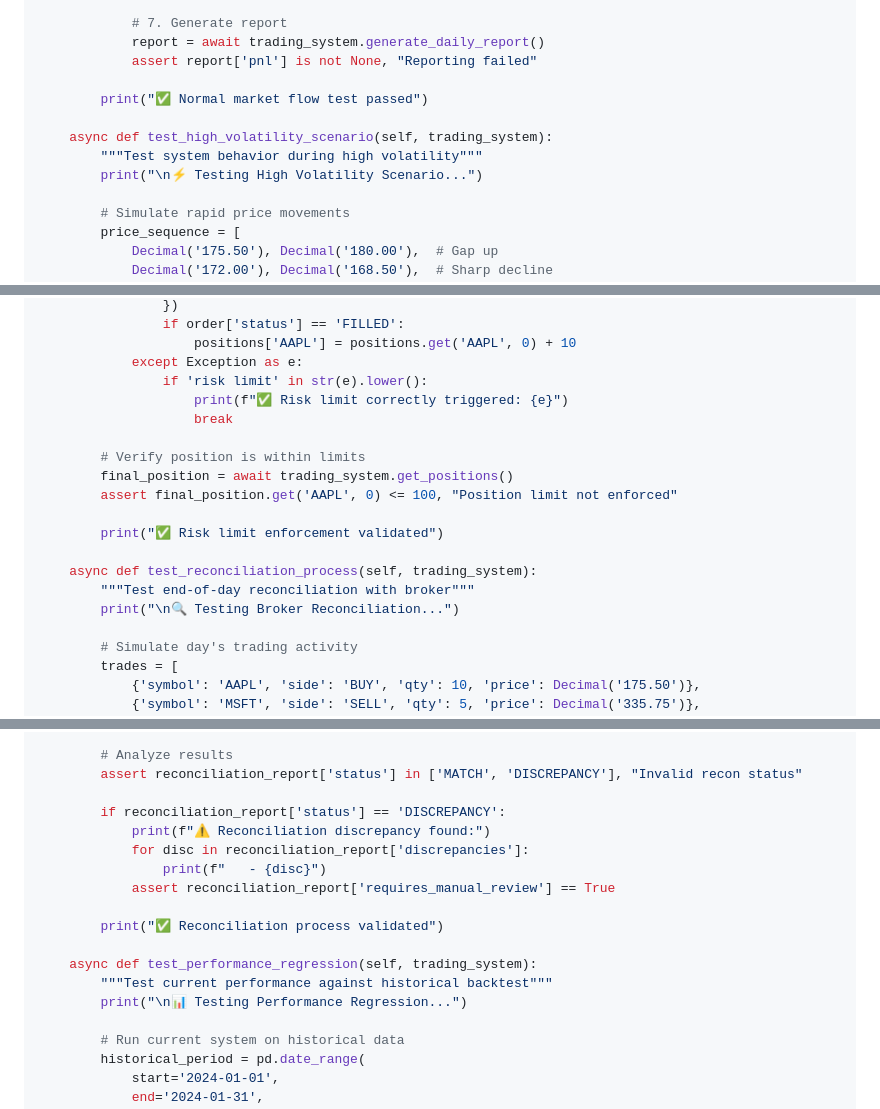
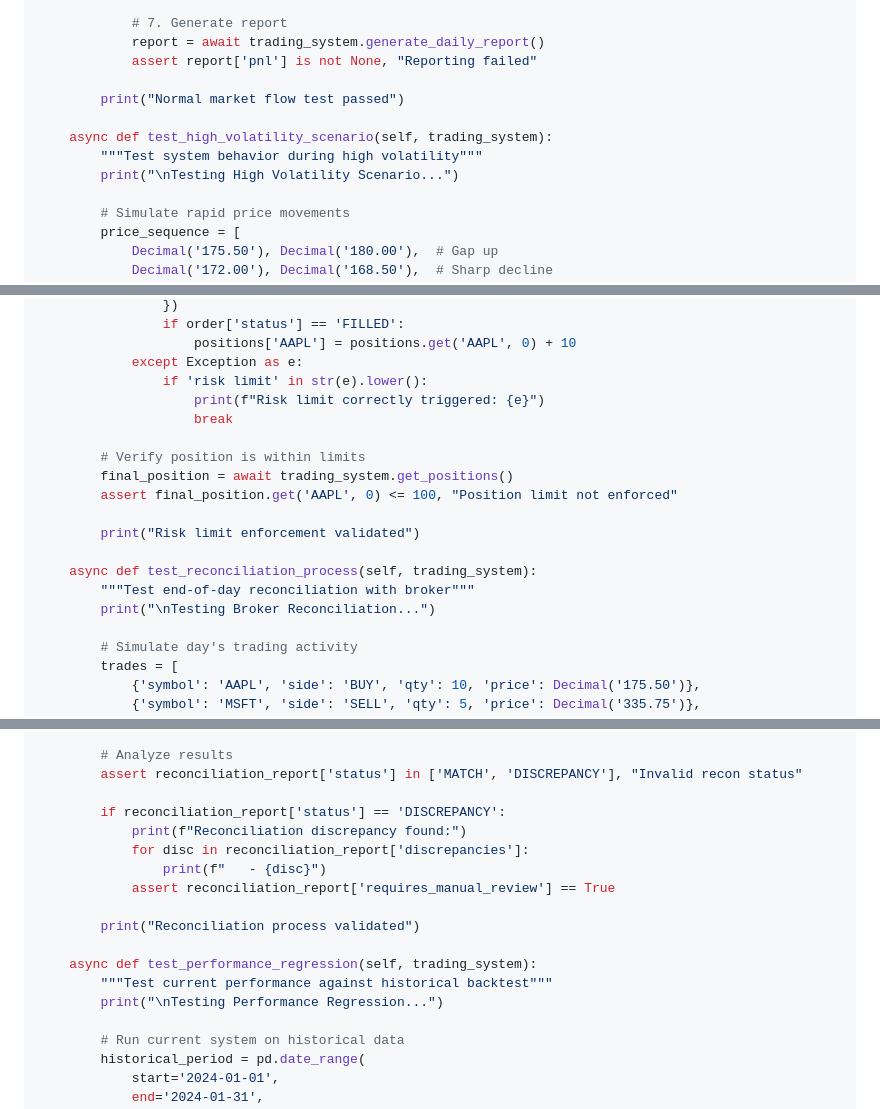
Before and after one commit to cosmasonyekwelu/pythonlearningjourney, a Markdown page: week_15/dayninetynine/README.md, 3 parts joined by grey strips. Rendered like a GitHub page.

```diff
--- a/week_15/dayninetynine/README.md
+++ b/week_15/dayninetynine/README.md
@@ -158,11 +161,11 @@ class TestTradingSystemScenarios:
             report = await trading_system.generate_daily_report()
             assert report['pnl'] is not None, "Reporting failed"
 
-        print("✅ Normal market flow test passed")
+        print("Normal market flow test passed")
 
     async def test_high_volatility_scenario(self, trading_system):
         """Test system behavior during high volatility"""
-        print("\n⚡ Testing High Volatility Scenario...")
+        print("\nTesting High Volatility Scenario...")
 
         # Simulate rapid price movements
         price_sequence = [
@@ -276,18 +279,18 @@ class TestTradingSystemScenarios:
                     positions['AAPL'] = positions.get('AAPL', 0) + 10
             except Exception as e:
                 if 'risk limit' in str(e).lower():
-                    print(f"✅ Risk limit correctly triggered: {e}")
+                    print(f"Risk limit correctly triggered: {e}")
                     break
 
         # Verify position is within limits
         final_position = await trading_system.get_positions()
         assert final_position.get('AAPL', 0) <= 100, "Position limit not enforced"
 
-        print("✅ Risk limit enforcement validated")
+        print("Risk limit enforcement validated")
 
     async def test_reconciliation_process(self, trading_system):
         """Test end-of-day reconciliation with broker"""
-        print("\n🔍 Testing Broker Reconciliation...")
+        print("\nTesting Broker Reconciliation...")
 
         # Simulate day's trading activity
         trades = [
@@ -319,16 +322,16 @@ class TestTradingSystemScenarios:
         assert reconciliation_report['status'] in ['MATCH', 'DISCREPANCY'], "Invalid recon status"
 
         if reconciliation_report['status'] == 'DISCREPANCY':
-            print(f"⚠️ Reconciliation discrepancy found:")
+            print(f"Reconciliation discrepancy found:")
             for disc in reconciliation_report['discrepancies']:
                 print(f"   - {disc}")
             assert reconciliation_report['requires_manual_review'] == True
 
-        print("✅ Reconciliation process validated")
+        print("Reconciliation process validated")
 
     async def test_performance_regression(self, trading_system):
         """Test current performance against historical backtest"""
-        print("\n📊 Testing Performance Regression...")
+        print("\nTesting Performance Regression...")
 
         # Run current system on historical data
         historical_period = pd.date_range(
```
Also changed, not shown: other parts of week_15/dayninetynine/README.md (+211 -130 lines).
